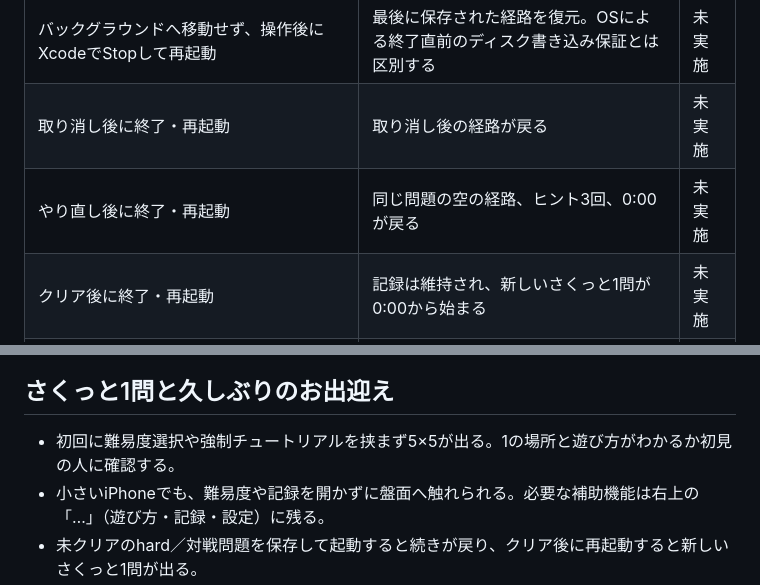
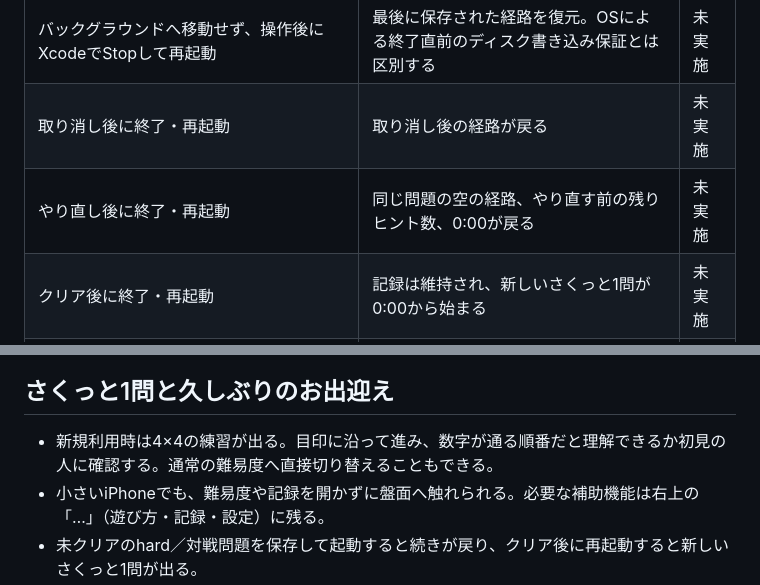
Before and after one commit to koheisuzuk25252525/hitofude, a Markdown page: ios/DEVICE_TESTING.md, 2 parts joined by grey strips. GitHub-like rendering.

```diff
--- a/ios/DEVICE_TESTING.md
+++ b/ios/DEVICE_TESTING.md
@@ -20,7 +20,7 @@
 | ヒントを1回使い、ホームへ移動後にアプリスイッチャーで終了し、アプリアイコンから再起動 | 同じ盤面・経路・残りヒント2回・ヒントのマスが戻る | 未実施 |
 | バックグラウンドへ移動せず、操作後にXcodeでStopして再起動 | 最後に保存された経路を復元。OSによる終了直前のディスク書き込み保証とは区別する | 未実施 |
 | 取り消し後に終了・再起動 | 取り消し後の経路が戻る | 未実施 |
-| やり直し後に終了・再起動 | 同じ問題の空の経路、ヒント3回、0:00が戻る | 未実施 |
+| やり直し後に終了・再起動 | 同じ問題の空の経路、やり直す前の残りヒント数、0:00が戻る | 未実施 |
 | クリア後に終了・再起動 | 記録は維持され、新しいさくっと1問が0:00から始まる | 未実施 |
 | 今日の問題を途中で保存し、翌日に起動 | 元の問題を復元し「保存した日の問題」と表示。きょうの1問を選び直すと当日の問題になる | 未実施 |
 | 機内モードで終了・再起動 | 通信なしで復元・プレイできる | 未実施 |
@@ -71,7 +71,7 @@
 
 ## さくっと1問と久しぶりのお出迎え
 
-- 初回に難易度選択や強制チュートリアルを挟まず5×5が出る。1の場所と遊び方がわかるか初見の人に確認する。
+- 新規利用時は4×4の練習が出る。目印に沿って進み、数字が通る順番だと理解できるか初見の人に確認する。通常の難易度へ直接切り替えることもできる。
 - 小さいiPhoneでも、難易度や記録を開かずに盤面へ触れられる。必要な補助機能は右上の「…」（遊び方・記録・設定）に残る。
 - 未クリアのhard／対戦問題を保存して起動すると続きが戻り、クリア後に再起動すると新しいさくっと1問が出る。
 - クリア後の「もう一問」で同じ難易度に進む（練習後はeasy、daily後はmedium）。以前の問題を再表示しない。
```
Also changed, not shown: ios/README.md (+3 -3 lines).
